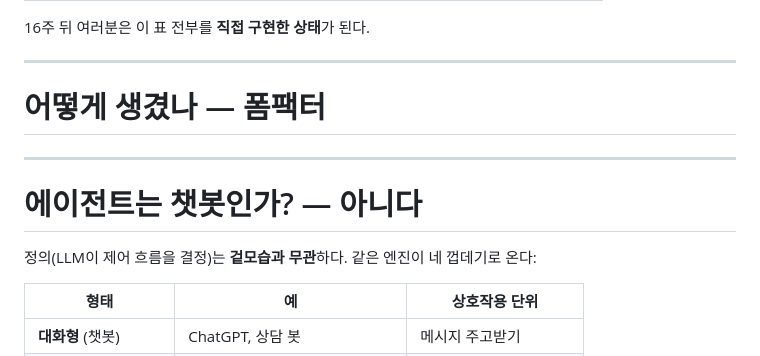
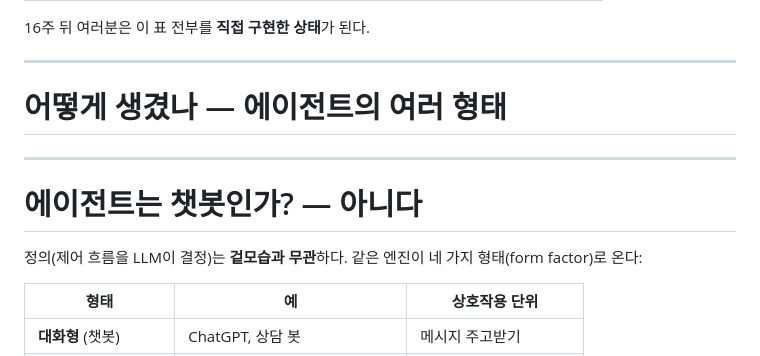
Before and after one commit to ralbu85/stml_2026, a Markdown page: lectures/week01/slides.md, the part around one of its changes. Drawn GitHub-style.

```diff
--- a/lectures/week01/slides.md
+++ b/lectures/week01/slides.md
@@ -183,13 +183,13 @@ style: |
 
 <!-- _class: lead -->
 
-# 어떻게 생겼나 — 폼팩터
+# 어떻게 생겼나 — 에이전트의 여러 형태
 
 ---
 
 # 에이전트는 챗봇인가? — 아니다
 
-정의(LLM이 제어 흐름을 결정)는 **겉모습과 무관**하다. 같은 엔진이 네 껍데기로 온다:
+정의(제어 흐름을 LLM이 결정)는 **겉모습과 무관**하다. 같은 엔진이 네 가지 형태(form factor)로 온다:
 
 | 형태 | 예 | 상호작용 단위 |
 |---|---|---|
```
Also changed, not shown: other parts of lectures/week01/slides.md (+10 -10 lines).
